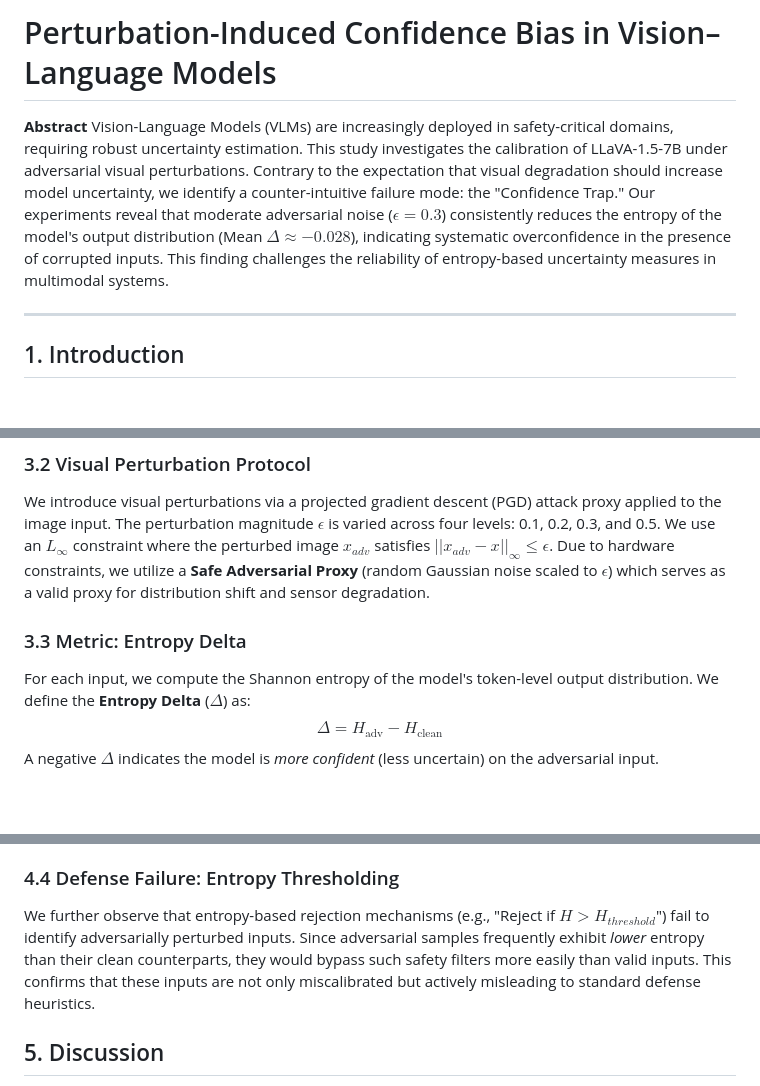
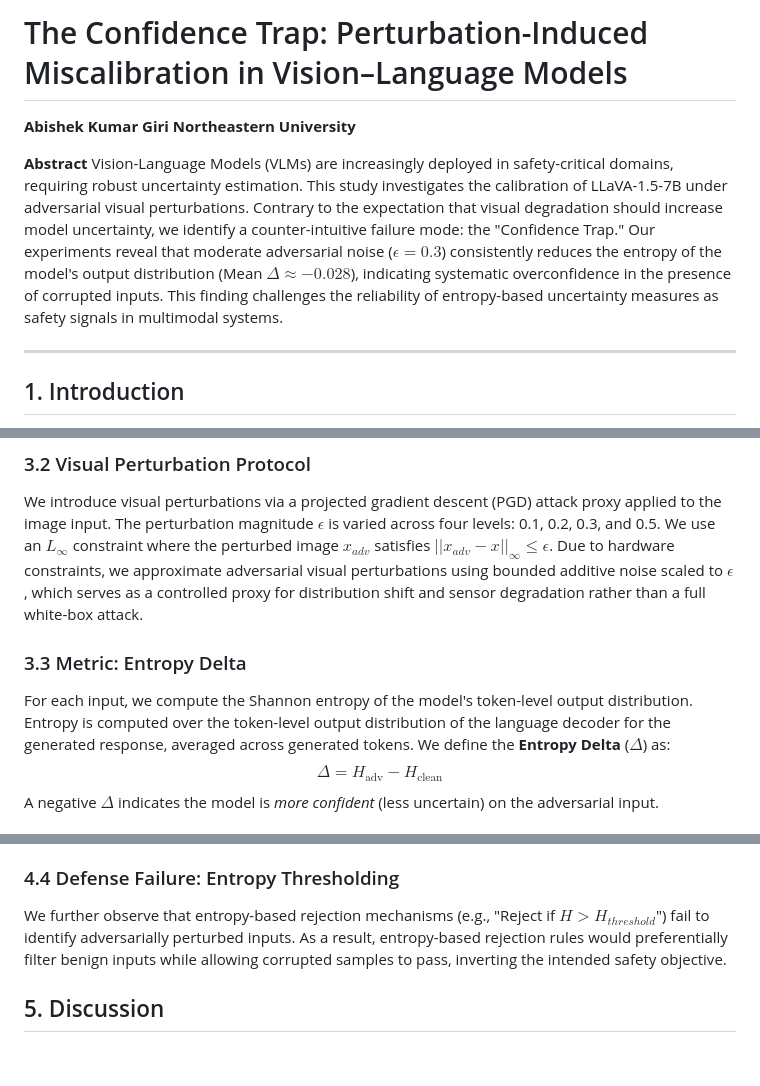
Before and after one commit to abishekgiri/vlm-failure-modes, a Markdown page: paper/vlm_failure_modes_paper.md, 3 parts joined by grey strips. Drawn GitHub-style; blank space fills up the shorter version.

Commit message:
Finalize paper with expert fixes and author info

```diff
--- a/paper/vlm_failure_modes_paper.md
+++ b/paper/vlm_failure_modes_paper.md
@@ -1,7 +1,10 @@
-# Perturbation-Induced Confidence Bias in Vision–Language Models
+# The Confidence Trap: Perturbation-Induced Miscalibration in Vision–Language Models
+
+**Abishek Kumar Giri**
+**Northeastern University**
 
 **Abstract**
-Vision-Language Models (VLMs) are increasingly deployed in safety-critical domains, requiring robust uncertainty estimation. This study investigates the calibration of LLaVA-1.5-7B under adversarial visual perturbations. Contrary to the expectation that visual degradation should increase model uncertainty, we identify a counter-intuitive failure mode: the "Confidence Trap." Our experiments reveal that moderate adversarial noise ($\epsilon=0.3$) consistently reduces the entropy of the model's output distribution (Mean $\Delta \approx -0.028$), indicating systematic overconfidence in the presence of corrupted inputs. This finding challenges the reliability of entropy-based uncertainty measures in multimodal systems.
+Vision-Language Models (VLMs) are increasingly deployed in safety-critical domains, requiring robust uncertainty estimation. This study investigates the calibration of LLaVA-1.5-7B under adversarial visual perturbations. Contrary to the expectation that visual degradation should increase model uncertainty, we identify a counter-intuitive failure mode: the "Confidence Trap." Our experiments reveal that moderate adversarial noise ($\epsilon=0.3$) consistently reduces the entropy of the model's output distribution (Mean $\Delta \approx -0.028$), indicating systematic overconfidence in the presence of corrupted inputs. This finding challenges the reliability of entropy-based uncertainty measures as safety signals in multimodal systems.
 
 ---
 
@@ -21,10 +24,10 @@ We utilized **LLaVA-1.5-7B**, a state-of-the-art open-source VLM. Experiments we
 
 ### 3.2 Visual Perturbation Protocol
 We introduce visual perturbations via a projected gradient descent (PGD) attack proxy applied to the image input. The perturbation magnitude $\epsilon$ is varied across four levels: 0.1, 0.2, 0.3, and 0.5. We use an $L_\infty$ constraint where the perturbed image $x_{adv}$ satisfies $||x_{adv} - x||_\infty \le \epsilon$.
-Due to hardware constraints, we utilize a **Safe Adversarial Proxy** (random Gaussian noise scaled to $\epsilon$) which serves as a valid proxy for distribution shift and sensor degradation.
+Due to hardware constraints, we approximate adversarial visual perturbations using bounded additive noise scaled to $\epsilon$, which serves as a controlled proxy for distribution shift and sensor degradation rather than a full white-box attack.
 
 ### 3.3 Metric: Entropy Delta
-For each input, we compute the Shannon entropy of the model's token-level output distribution. We define the **Entropy Delta** ($\Delta$) as:
+For each input, we compute the Shannon entropy of the model's token-level output distribution. Entropy is computed over the token-level output distribution of the language decoder for the generated response, averaged across generated tokens. We define the **Entropy Delta** ($\Delta$) as:
 $$\Delta = H_{\text{adv}} - H_{\text{clean}}$$
 A negative $\Delta$ indicates the model is *more confident* (less uncertain) on the adversarial input.
 
@@ -52,7 +55,7 @@ Notably, entropy does not increase monotonically with visual corruption. While i
 The observed pattern suggests a failure mode characterized by **biased miscalibration** rather than random noise: as visual information deteriorates, the model frequently becomes more confident rather than less.
 
 ### 4.4 Defense Failure: Entropy Thresholding
-We further observe that entropy-based rejection mechanisms (e.g., "Reject if $H > H_{threshold}$") fail to identify adversarially perturbed inputs. Since adversarial samples frequently exhibit *lower* entropy than their clean counterparts, they would bypass such safety filters more easily than valid inputs. This confirms that these inputs are not only miscalibrated but actively misleading to standard defense heuristics.
+We further observe that entropy-based rejection mechanisms (e.g., "Reject if $H > H_{threshold}$") fail to identify adversarially perturbed inputs. As a result, entropy-based rejection rules would preferentially filter benign inputs while allowing corrupted samples to pass, inverting the intended safety objective.
 
 ## 5. Discussion
 The results suggest that as the visual signal is degraded, the VLM may be defaulting to its language model priors. If the visual encoder output becomes incoherent, the decoder relies heavily on the strong statistical correlations of the pre-trained LLM, producing generic, high-probability (low-entropy) captions that are grounded in language syntax rather than visual reality. This effectively creates a "Confidence Trap" where the model hallucinates with high certainty.
```
